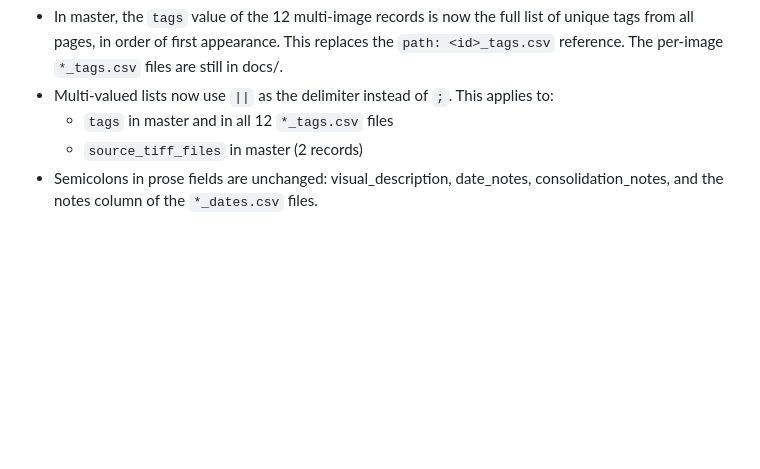
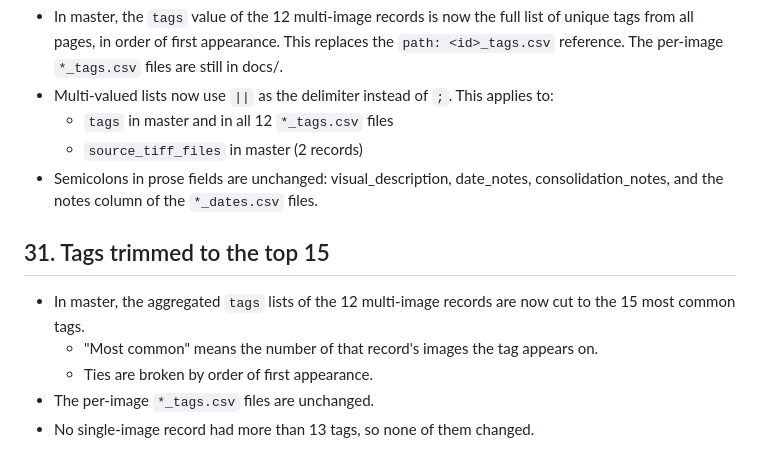
Before and after one commit to whunter/claude-sessions, a Markdown page: 2026-11-09-glink-consolidation/metadata-consolidation-status.md, the part around the change. Drawn GitHub-style; blank space fills up the shorter version.

Commit message:
Trim aggregated multi-image tags to top 15

```diff
--- a/2026-11-09-glink-consolidation/metadata-consolidation-status.md
+++ b/2026-11-09-glink-consolidation/metadata-consolidation-status.md
@@ -352,3 +352,11 @@ Changed glink001010 medium from pencil/pen to multiple, per the user.
   - `tags` in master and in all 12 `*_tags.csv` files
   - `source_tiff_files` in master (2 records)
 - Semicolons in prose fields are unchanged: visual_description, date_notes, consolidation_notes, and the notes column of the `*_dates.csv` files.
+
+## 31. Tags trimmed to the top 15
+
+- In master, the aggregated `tags` lists of the 12 multi-image records are now cut to the 15 most common tags.
+  - "Most common" means the number of that record's images the tag appears on.
+  - Ties are broken by order of first appearance.
+- The per-image `*_tags.csv` files are unchanged.
+- No single-image record had more than 13 tags, so none of them changed.
```
